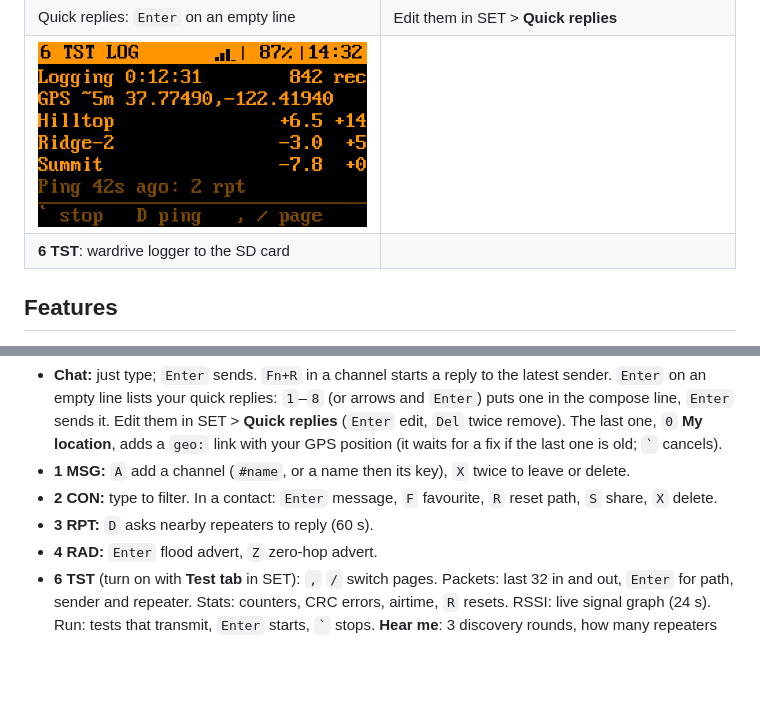
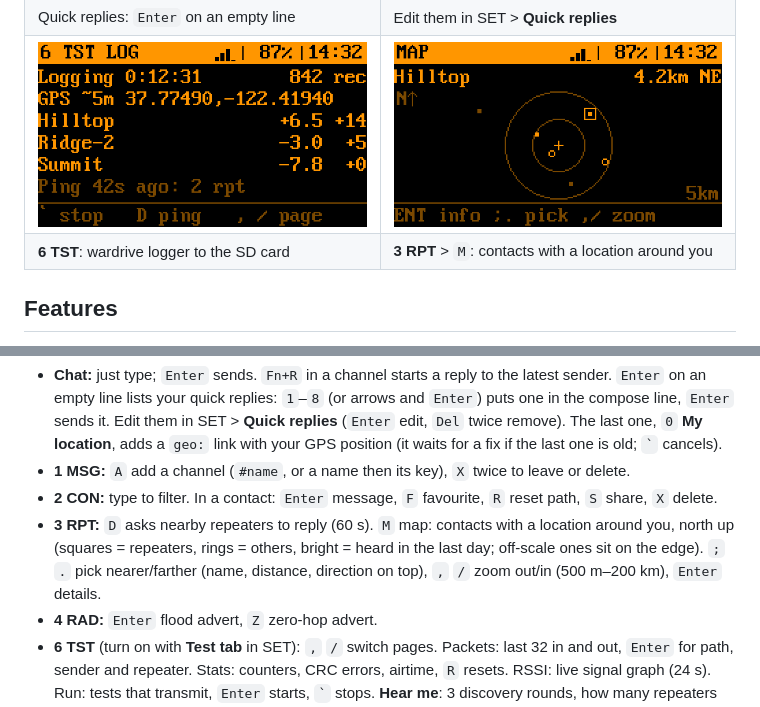
Before and after one commit to zbruceli/meshcore_cardputer, a Markdown page: README.md, 2 parts joined by grey strips. Rendered like a GitHub page; pictures changed too: docs/screens/radar.png (added); blank space fills up the shorter version.

```diff
--- a/README.md
+++ b/README.md
@@ -23,8 +23,8 @@ and repeaters.
 | **6 TST**: tests that transmit (hear me, echo) | **6 TST**: trace, SNR at every hop there and back |
 | ![Quick replies](docs/screens/quick.png) | ![Edit quick replies](docs/screens/quick_set.png) |
 | Quick replies: `Enter` on an empty line | Edit them in SET > **Quick replies** |
-| ![Wardrive logger](docs/screens/test_log.png) | |
-| **6 TST**: wardrive logger to the SD card | |
+| ![Wardrive logger](docs/screens/test_log.png) | ![Radar](docs/screens/radar.png) |
+| **6 TST**: wardrive logger to the SD card | **3 RPT** > `M`: contacts with a location around you |
 
 ## Features
 
@@ -82,7 +82,9 @@ If the computer doesn't see it: power switch **off**, hold **G0** while plugging
   location**, adds a `geo:` link with your GPS position (it waits for a fix if the last one is old; `` ` `` cancels).
 - **1 MSG:** `A` add a channel (`#name`, or a name then its key), `X` twice to leave or delete.
 - **2 CON:** type to filter. In a contact: `Enter` message, `F` favourite, `R` reset path, `S` share, `X` delete.
-- **3 RPT:** `D` asks nearby repeaters to reply (60 s).
+- **3 RPT:** `D` asks nearby repeaters to reply (60 s). `M` map: contacts with a location around you, north up
+  (squares = repeaters, rings = others, bright = heard in the last day; off-scale ones sit on the edge). `;` `.`
+  pick nearer/farther (name, distance, direction on top), `,` `/` zoom out/in (500 m–200 km), `Enter` details.
 - **4 RAD:** `Enter` flood advert, `Z` zero-hop advert.
 - **6 TST** (turn on with **Test tab** in SET): `,` `/` switch pages. Packets: last 32 in and out, `Enter` for
   path, sender and repeater. Stats: counters, CRC errors, airtime, `R` resets. RSSI: live signal graph (24 s).
```
Also changed, not shown: PRD.md (+2 -1 lines), roadmap_plan.md (+1 -1 lines), 3 other files.
